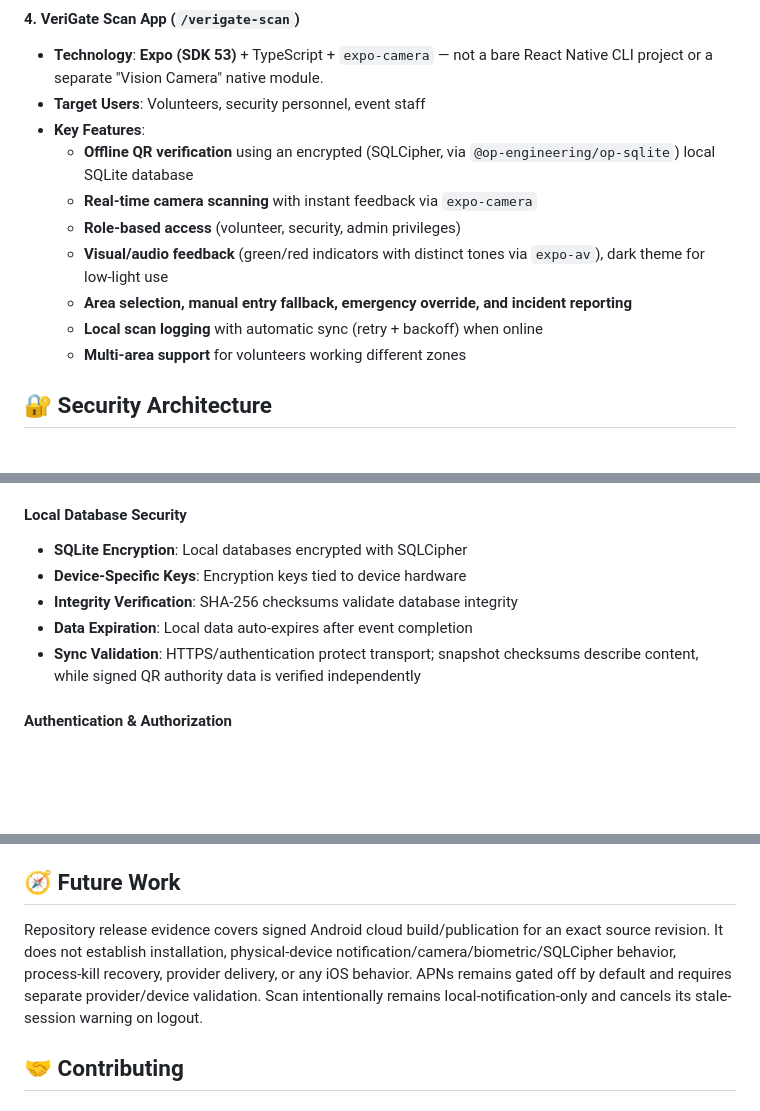
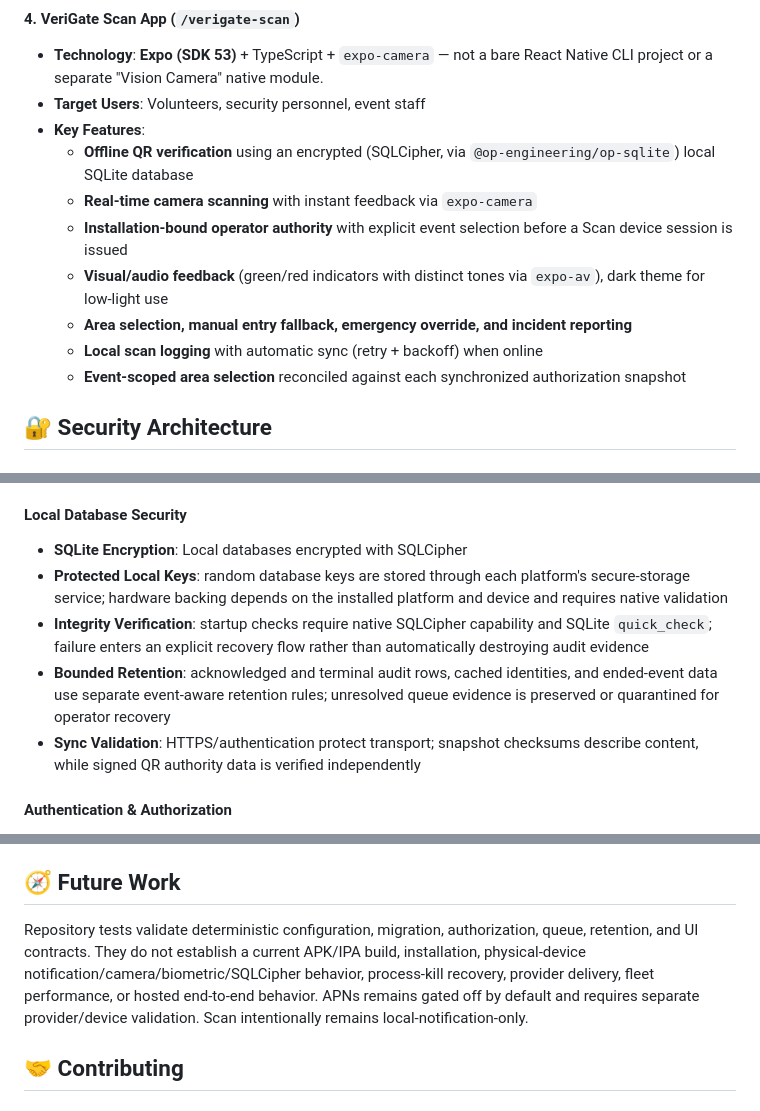
Before and after one commit to BoldFlame-Enterprises/Accredition-System, a Markdown page: README.md, 3 parts joined by grey strips. Drawn GitHub-style; blank space fills up the shorter version.

Commit message:
docs: state scanner capability boundaries

```diff
--- a/README.md
+++ b/README.md
@@ -71,11 +73,13 @@ Unlike traditional online verification systems, our approach stores encrypted us
 - **Key Features**:
   - **Offline QR verification** using an encrypted (SQLCipher, via `@op-engineering/op-sqlite`) local SQLite database
   - **Real-time camera scanning** with instant feedback via `expo-camera`
-  - **Role-based access** (volunteer, security, admin privileges)
+  - **Installation-bound operator authority** with explicit event selection
+    before a Scan device session is issued
   - **Visual/audio feedback** (green/red indicators with distinct tones via `expo-av`), dark theme for low-light use
   - **Area selection, manual entry fallback, emergency override, and incident reporting**
   - **Local scan logging** with automatic sync (retry + backoff) when online
-  - **Multi-area support** for volunteers working different zones
+  - **Event-scoped area selection** reconciled against each synchronized
+    authorization snapshot
 
 ## 🔐 Security Architecture
 
@@ -106,9 +110,15 @@ Unlike traditional online verification systems, our approach stores encrypted us
 #### **Local Database Security**
 
 - **SQLite Encryption**: Local databases encrypted with SQLCipher
-- **Device-Specific Keys**: Encryption keys tied to device hardware
-- **Integrity Verification**: SHA-256 checksums validate database integrity
-- **Data Expiration**: Local data auto-expires after event completion
+- **Protected Local Keys**: random database keys are stored through each
+  platform's secure-storage service; hardware backing depends on the installed
+  platform and device and requires native validation
+- **Integrity Verification**: startup checks require native SQLCipher capability
+  and SQLite `quick_check`; failure enters an explicit recovery flow rather than
+  automatically destroying audit evidence
+- **Bounded Retention**: acknowledged and terminal audit rows, cached identities,
+  and ended-event data use separate event-aware retention rules; unresolved
+  queue evidence is preserved or quarantined for operator recovery
 - **Sync Validation**: HTTPS/authentication protect transport; snapshot checksums describe content, while signed QR authority data is verified independently
 
 #### **Authentication & Authorization**
@@ -856,7 +866,12 @@ For local SQLCipher encryption and the rest of the mobile feature set (biometric
 
 ## 🧭 Future Work
 
-Repository release evidence covers signed Android cloud build/publication for an exact source revision. It does not establish installation, physical-device notification/camera/biometric/SQLCipher behavior, process-kill recovery, provider delivery, or any iOS behavior. APNs remains gated off by default and requires separate provider/device validation. Scan intentionally remains local-notification-only and cancels its stale-session warning on logout.
+Repository tests validate deterministic configuration, migration, authorization,
+queue, retention, and UI contracts. They do not establish a current APK/IPA
+build, installation, physical-device notification/camera/biometric/SQLCipher
+behavior, process-kill recovery, provider delivery, fleet performance, or hosted
+end-to-end behavior. APNs remains gated off by default and requires separate
+provider/device validation. Scan intentionally remains local-notification-only.
 
 ## 🤝 Contributing
 
```
Also changed, not shown: other parts of README.md (+3 -1 lines).
